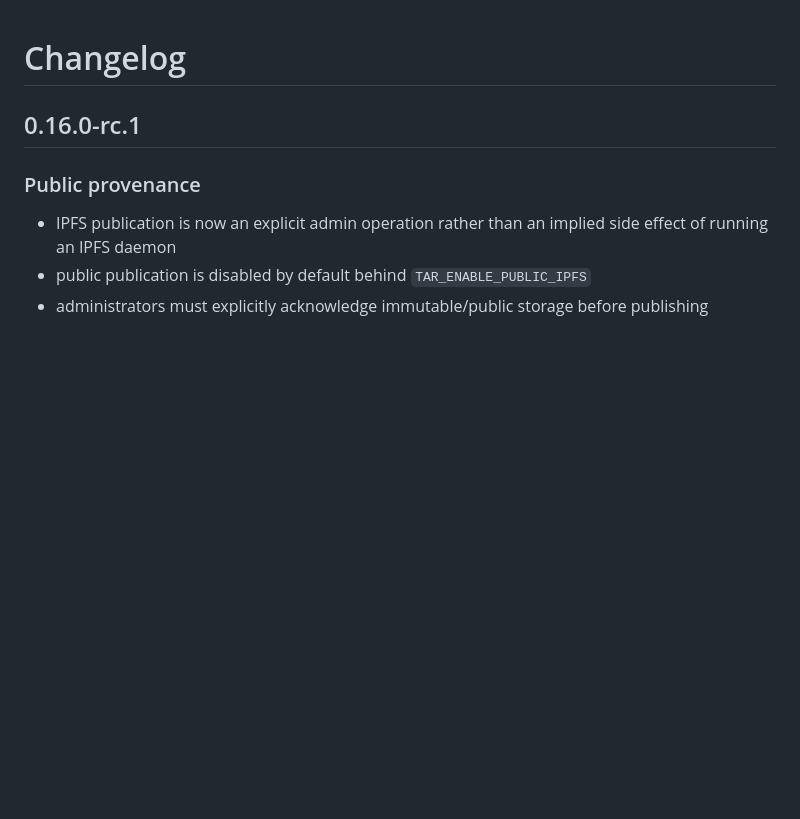
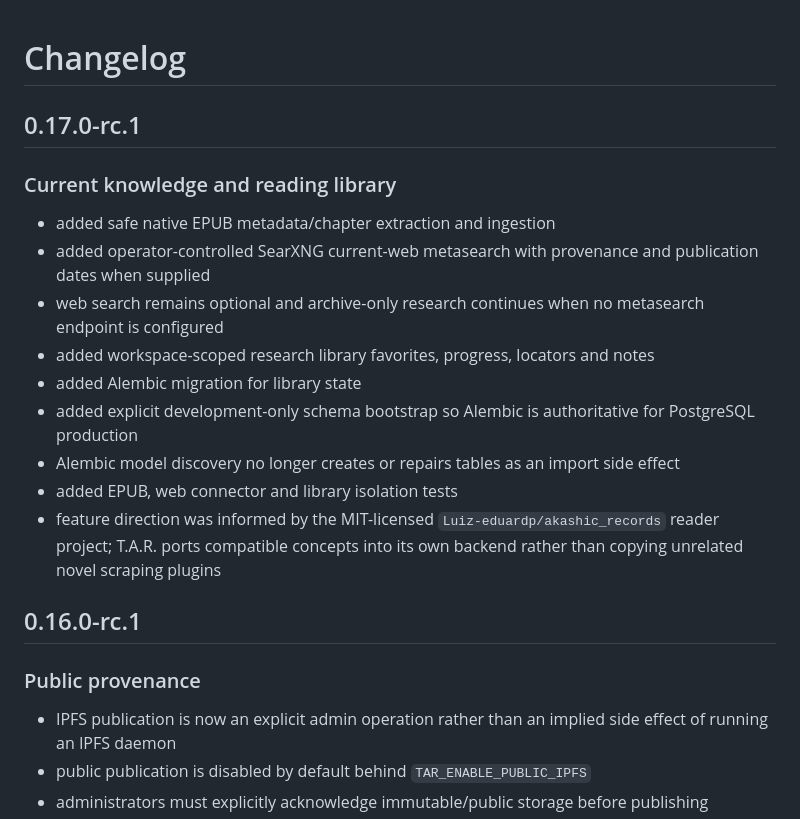
Before and after one commit to THECOMMONWEALTHOFBLACKAMERICA/The-Akashic-record, a Markdown page: CHANGELOG.md, the part around the change. GitHub-like rendering; blank space fills up the shorter version.

Commit message:
Document Phase 17 knowledge and library features

```diff
--- a/CHANGELOG.md
+++ b/CHANGELOG.md
@@ -1,4 +1,17 @@
 # Changelog
+
+## 0.17.0-rc.1
+
+### Current knowledge and reading library
+- added safe native EPUB metadata/chapter extraction and ingestion
+- added operator-controlled SearXNG current-web metasearch with provenance and publication dates when supplied
+- web search remains optional and archive-only research continues when no metasearch endpoint is configured
+- added workspace-scoped research library favorites, progress, locators and notes
+- added Alembic migration for library state
+- added explicit development-only schema bootstrap so Alembic is authoritative for PostgreSQL production
+- Alembic model discovery no longer creates or repairs tables as an import side effect
+- added EPUB, web connector and library isolation tests
+- feature direction was informed by the MIT-licensed `Luiz-eduardp/akashic_records` reader project; T.A.R. ports compatible concepts into its own backend rather than copying unrelated novel scraping plugins
 
 ## 0.16.0-rc.1
 
```
